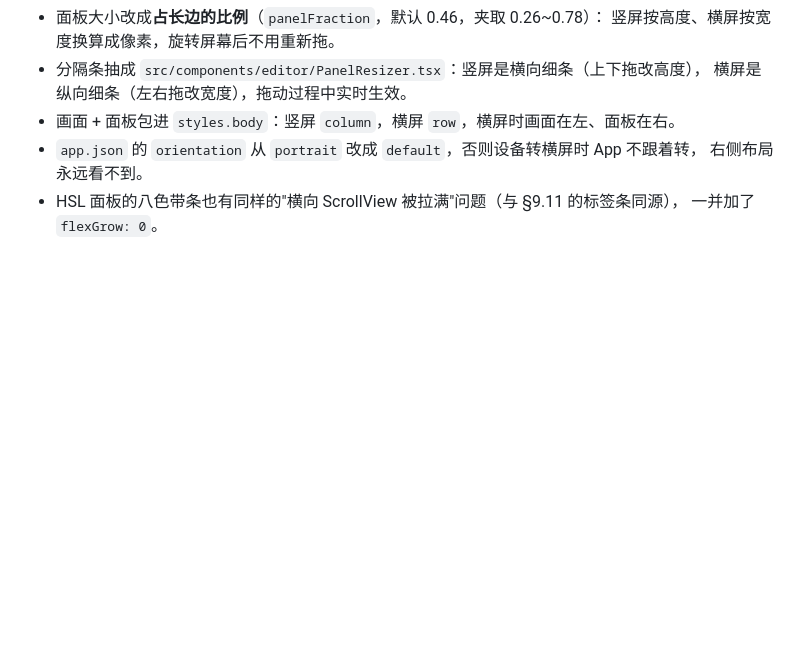
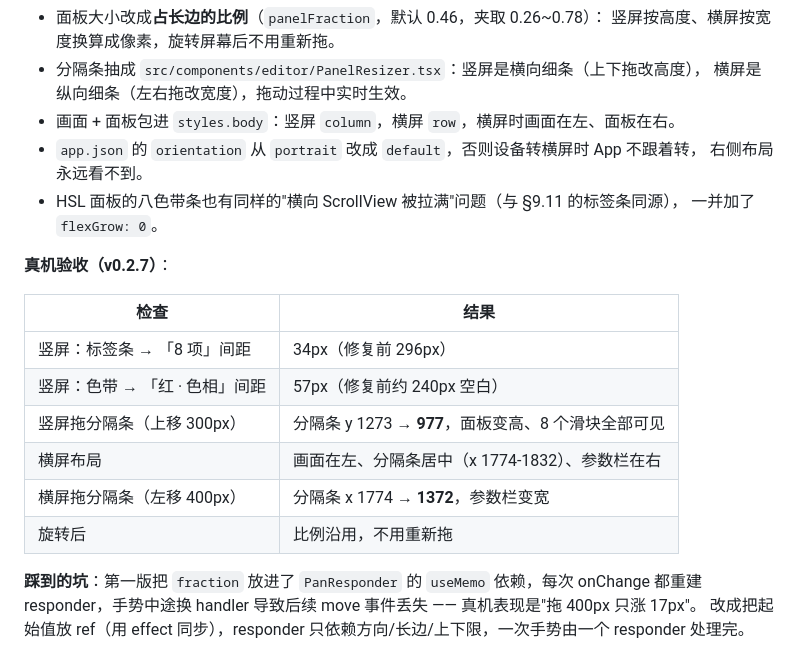
Before and after one commit to accten/ColorLink-A7M2, a Markdown page: docs/qa-report.md, the part around the change. Drawn GitHub-style; blank space fills up the shorter version.

Commit message:
docs: record the on-device acceptance numbers for the resizable editor panel
Portrait gap 34px, HSL band to first slider 57px, divider drag 1273 -> 977 (portrait)
and 1774 -> 1372 (landscape), plus the unstable-PanResponder trap that made the
first attempt move the panel by only 17px.

```diff
--- a/docs/qa-report.md
+++ b/docs/qa-report.md
@@ -440,3 +440,18 @@ USB bulk-OUT failed op=0x9205 tx=20 result=-1 at=0/16              ← 之后连
   右侧布局永远看不到。
 - HSL 面板的八色带条也有同样的"横向 ScrollView 被拉满"问题（与 §9.11 的标签条同源），
   一并加了 `flexGrow: 0`。
+
+**真机验收（v0.2.7）**：
+
+| 检查 | 结果 |
+|---|---|
+| 竖屏：标签条 → 「8 项」间距 | 34px（修复前 296px） |
+| 竖屏：色带 → 「红 · 色相」间距 | 57px（修复前约 240px 空白） |
+| 竖屏拖分隔条（上移 300px） | 分隔条 y 1273 → **977**，面板变高、8 个滑块全部可见 |
+| 横屏布局 | 画面在左、分隔条居中（x 1774-1832）、参数栏在右 |
+| 横屏拖分隔条（左移 400px） | 分隔条 x 1774 → **1372**，参数栏变宽 |
+| 旋转后 | 比例沿用，不用重新拖 |
+
+**踩到的坑**：第一版把 `fraction` 放进了 `PanResponder` 的 `useMemo` 依赖，每次 onChange 都重建
+responder，手势中途换 handler 导致后续 move 事件丢失 —— 真机表现是"拖 400px 只涨 17px"。
+改成把起始值放 ref（用 effect 同步），responder 只依赖方向/长边/上下限，一次手势由一个 responder 处理完。
```
